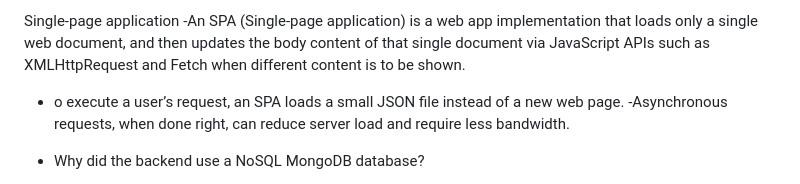
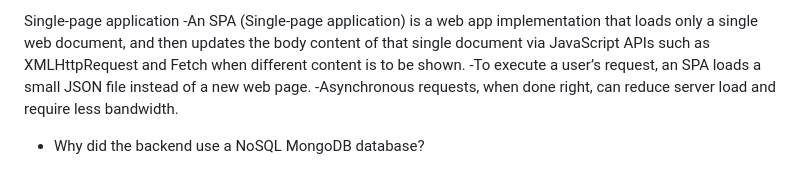
Before and after one commit to Tvass5/CS465-Fullstack, a Markdown page: README.md, the part around the change. Drawn GitHub-style.

```diff
--- a/README.md
+++ b/README.md
@@ -16,7 +16,7 @@ Javascript
 
 Single-page application
 -An SPA (Single-page application) is a web app implementation that loads only a single web document, and then updates the body content of that single document via JavaScript APIs such as XMLHttpRequest and Fetch when different content is to be shown.
-- o execute a user’s request, an SPA loads a small JSON file instead of a new web page.
+-To execute a user’s request, an SPA loads a small JSON file instead of a new web page.
 -Asynchronous requests, when done right, can reduce server load and require less bandwidth.
 
 - Why did the backend use a NoSQL MongoDB database?
```
